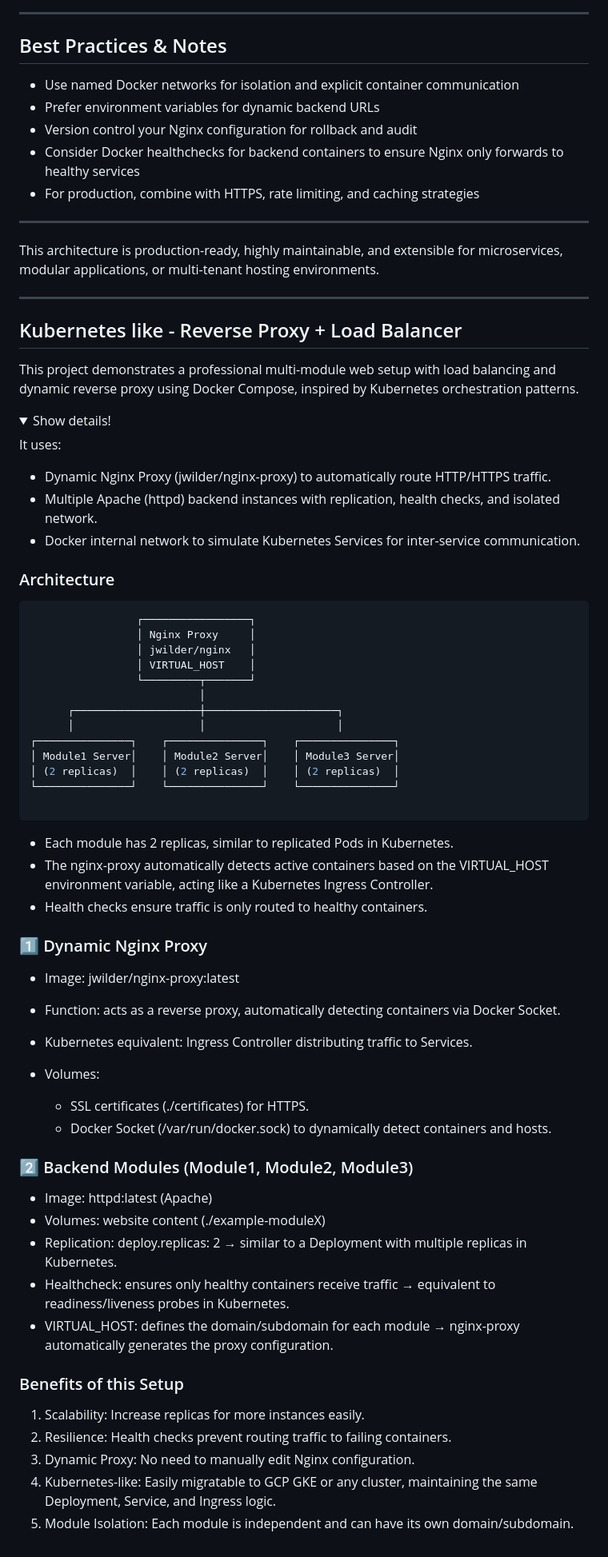
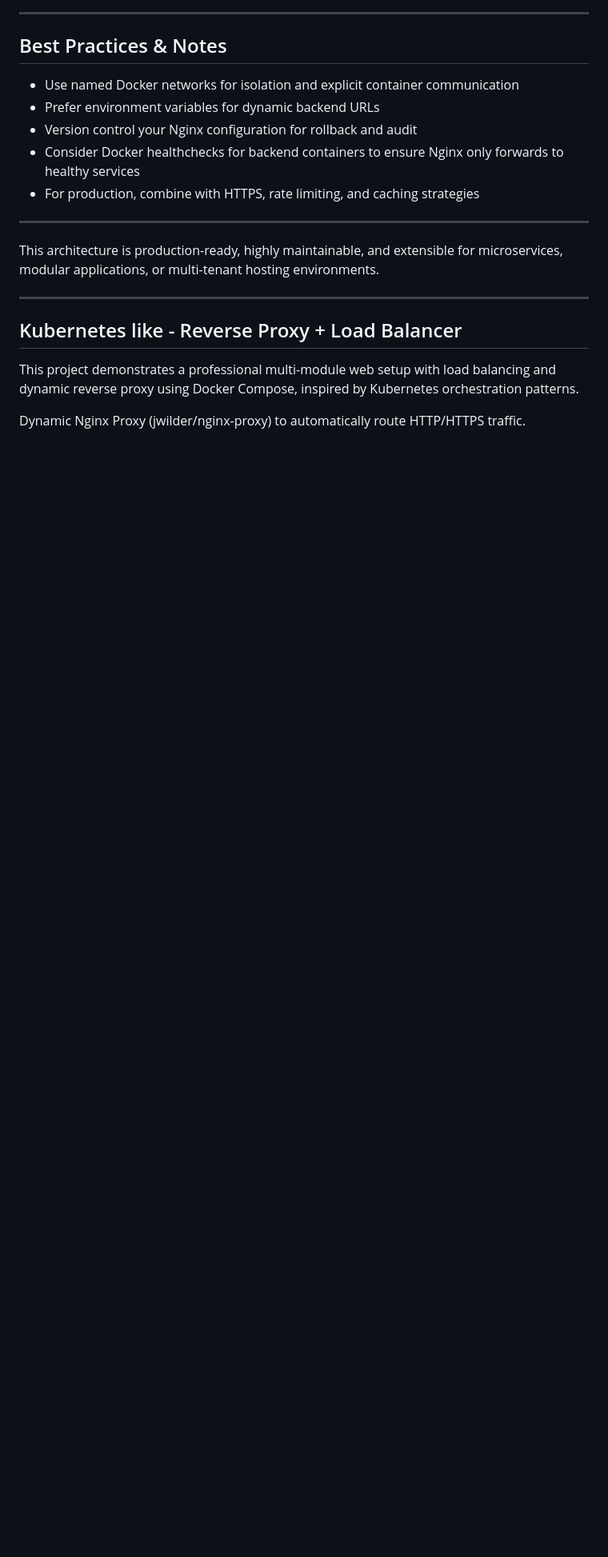
Before and after one commit to lucasmargui/manual-loadbalancer-reverse-proxy, a Markdown page: README.md, the part around one of its changes. Shown at 80% size. Rendered like a GitHub page; folded sections open; blank space fills up the shorter version.

Commit message:
Revise Docker command and clean up architecture section
Updated README to reflect changes in Docker command and removed outdated architecture details.

````diff
--- a/README.md
+++ b/README.md
@@ -306,63 +306,4 @@ This architecture is production-ready, highly maintainable, and extensible for m
 
 This project demonstrates a professional multi-module web setup with load balancing and dynamic reverse proxy using Docker Compose, inspired by Kubernetes orchestration patterns.
 
-<details><summary> Show details! </summary>
-
-It uses:
-
-- Dynamic Nginx Proxy (jwilder/nginx-proxy) to automatically route HTTP/HTTPS traffic.
-- Multiple Apache (httpd) backend instances with replication, health checks, and isolated network.
-- Docker internal network to simulate Kubernetes Services for inter-service communication.
-
-
-### Architecture
-
-```arduino
-                 ┌─────────────────┐
-                 │ Nginx Proxy     │
-                 │ jwilder/nginx   │
-                 │ VIRTUAL_HOST    │
-                 └─────────┬───────┘
-                           │
-      ┌────────────────────┼─────────────────────┐
-      │                    │                     │
-┌───────────────┐    ┌───────────────┐    ┌───────────────┐
-│ Module1 Server│    │ Module2 Server│    │ Module3 Server│
-│ (2 replicas)  │    │ (2 replicas)  │    │ (2 replicas)  │
-└───────────────┘    └───────────────┘    └───────────────┘
-
-```
-
-- Each module has 2 replicas, similar to replicated Pods in Kubernetes.
-- The nginx-proxy automatically detects active containers based on the VIRTUAL_HOST environment variable, acting like a Kubernetes Ingress Controller.
-- Health checks ensure traffic is only routed to healthy containers.
-
-
-### 1️⃣ Dynamic Nginx Proxy
-
-- Image: jwilder/nginx-proxy:latest
-- Function: acts as a reverse proxy, automatically detecting containers via Docker Socket.
-- Kubernetes equivalent: Ingress Controller distributing traffic to Services.
-
--  Volumes:
-    -  SSL certificates (./certificates) for HTTPS.
-    -  Docker Socket (/var/run/docker.sock) to dynamically detect containers and hosts.
-
-### 2️⃣ Backend Modules (Module1, Module2, Module3)
-
-- Image: httpd:latest (Apache)
-- Volumes: website content (./example-moduleX)
-- Replication: deploy.replicas: 2 → similar to a Deployment with multiple replicas in Kubernetes.
-- Healthcheck: ensures only healthy containers receive traffic → equivalent to readiness/liveness probes in Kubernetes.
-- VIRTUAL_HOST: defines the domain/subdomain for each module → nginx-proxy automatically generates the proxy configuration.
-
-### Benefits of this Setup
-
-1. Scalability: Increase replicas for more instances easily.
-2. Resilience: Health checks prevent routing traffic to failing containers.
-3. Dynamic Proxy: No need to manually edit Nginx configuration.
-4. Kubernetes-like: Easily migratable to GCP GKE or any cluster, maintaining the same Deployment, Service, and Ingress logic.
-5. Module Isolation: Each module is independent and can have its own domain/subdomain.
-
-
-</details>
+Dynamic Nginx Proxy (jwilder/nginx-proxy) to automatically route HTTP/HTTPS traffic.
````
Also changed, not shown: other parts of README.md (+1 -1 lines).
